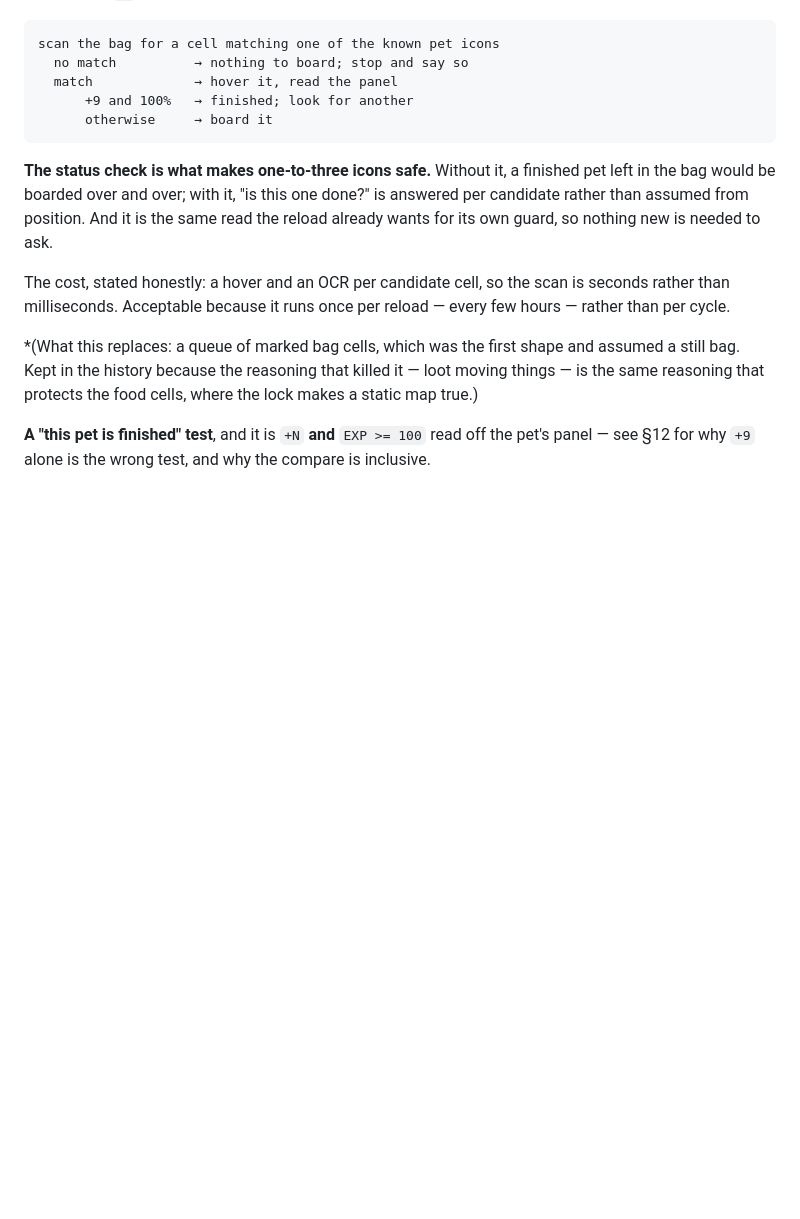
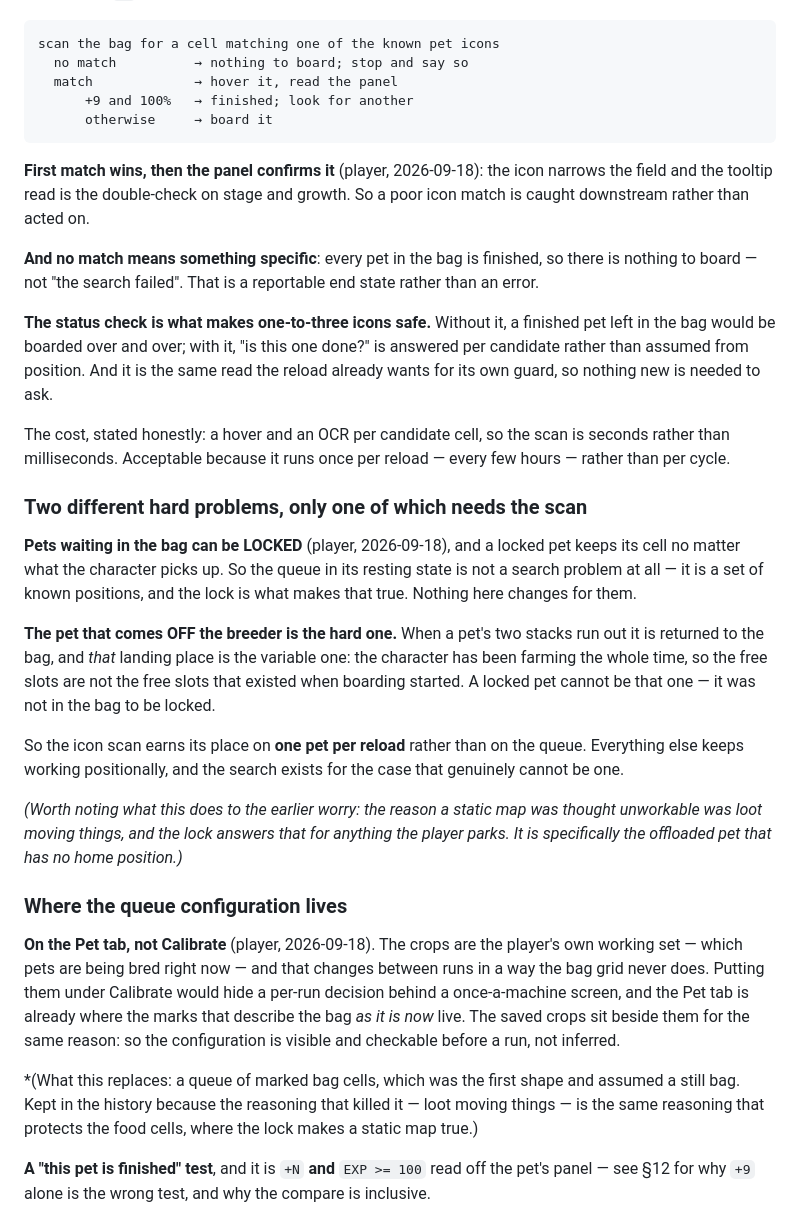
Before and after one commit to keikeiiu/seal-tools, a Markdown page: v2/docs/PLAN-PET-AUTOFEED.md, the part around the change. Rendered like a GitHub page; blank space fills up the shorter version.

Commit message:
docs(pet): the queue splits into locked pets and one offloaded pet
The player's clarification, and it narrows the search a lot.

Pets waiting in the bag can be LOCKED, and a locked pet keeps its cell
whatever the character picks up — so the queue at rest is known positions,
not a search problem. Nothing changes for them.

The hard one is the pet that comes OFF the breeder when its two stacks run
out: it is returned to a bag the character has been filling with loot all
along, so its landing place is the variable. A locked pet cannot be that
one, because it was not in the bag to be locked.

So the icon scan earns its place on ONE pet per reload rather than on the
queue — and the earlier worry that a static map was unworkable is answered
by the lock for anything the player parks.

Also recorded: the crops and the queue live on the Pet tab, not Calibrate,
because they are the player's working set and change between runs; first
match wins with the panel as the double-check; and no match means every pet
in the bag is finished — a reportable end state, not a failure.

````diff
--- a/v2/docs/PLAN-PET-AUTOFEED.md
+++ b/v2/docs/PLAN-PET-AUTOFEED.md
@@ -742,6 +742,13 @@ scan the bag for a cell matching one of the known pet icons
       otherwise     → board it
 ```
 
+**First match wins, then the panel confirms it** (player, 2026-09-18): the icon narrows the field and
+the tooltip read is the double-check on stage and growth. So a poor icon match is caught downstream
+rather than acted on.
+
+**And no match means something specific**: every pet in the bag is finished, so there is nothing to
+board — not "the search failed". That is a reportable end state rather than an error.
+
 **The status check is what makes one-to-three icons safe.** Without it, a finished pet left in the bag
 would be boarded over and over; with it, "is this one done?" is answered per candidate rather than
 assumed from position. And it is the same read the reload already wants for its own guard, so nothing
@@ -749,6 +756,32 @@ new is needed to ask.
 
 The cost, stated honestly: a hover and an OCR per candidate cell, so the scan is seconds rather than
 milliseconds. Acceptable because it runs once per reload — every few hours — rather than per cycle.
+
+### Two different hard problems, only one of which needs the scan
+
+**Pets waiting in the bag can be LOCKED** (player, 2026-09-18), and a locked pet keeps its cell no
+matter what the character picks up. So the queue in its resting state is not a search problem at all —
+it is a set of known positions, and the lock is what makes that true. Nothing here changes for them.
+
+**The pet that comes OFF the breeder is the hard one.** When a pet's two stacks run out it is returned to
+the bag, and *that* landing place is the variable one: the character has been farming the whole time, so
+the free slots are not the free slots that existed when boarding started. A locked pet cannot be that
+one — it was not in the bag to be locked.
+
+So the icon scan earns its place on **one pet per reload** rather than on the queue. Everything else
+keeps working positionally, and the search exists for the case that genuinely cannot be one.
+
+*(Worth noting what this does to the earlier worry: the reason a static map was thought unworkable was
+loot moving things, and the lock answers that for anything the player parks. It is specifically the
+offloaded pet that has no home position.)*
+
+### Where the queue configuration lives
+
+**On the Pet tab, not Calibrate** (player, 2026-09-18). The crops are the player's own working set —
+which pets are being bred right now — and that changes between runs in a way the bag grid never does.
+Putting them under Calibrate would hide a per-run decision behind a once-a-machine screen, and the Pet
+tab is already where the marks that describe the bag *as it is now* live. The saved crops sit beside
+them for the same reason: so the configuration is visible and checkable before a run, not inferred.
 
 *(What this replaces: a queue of marked bag cells, which was the first shape and assumed a still bag.
 Kept in the history because the reasoning that killed it — loot moving things — is the same reasoning
````
